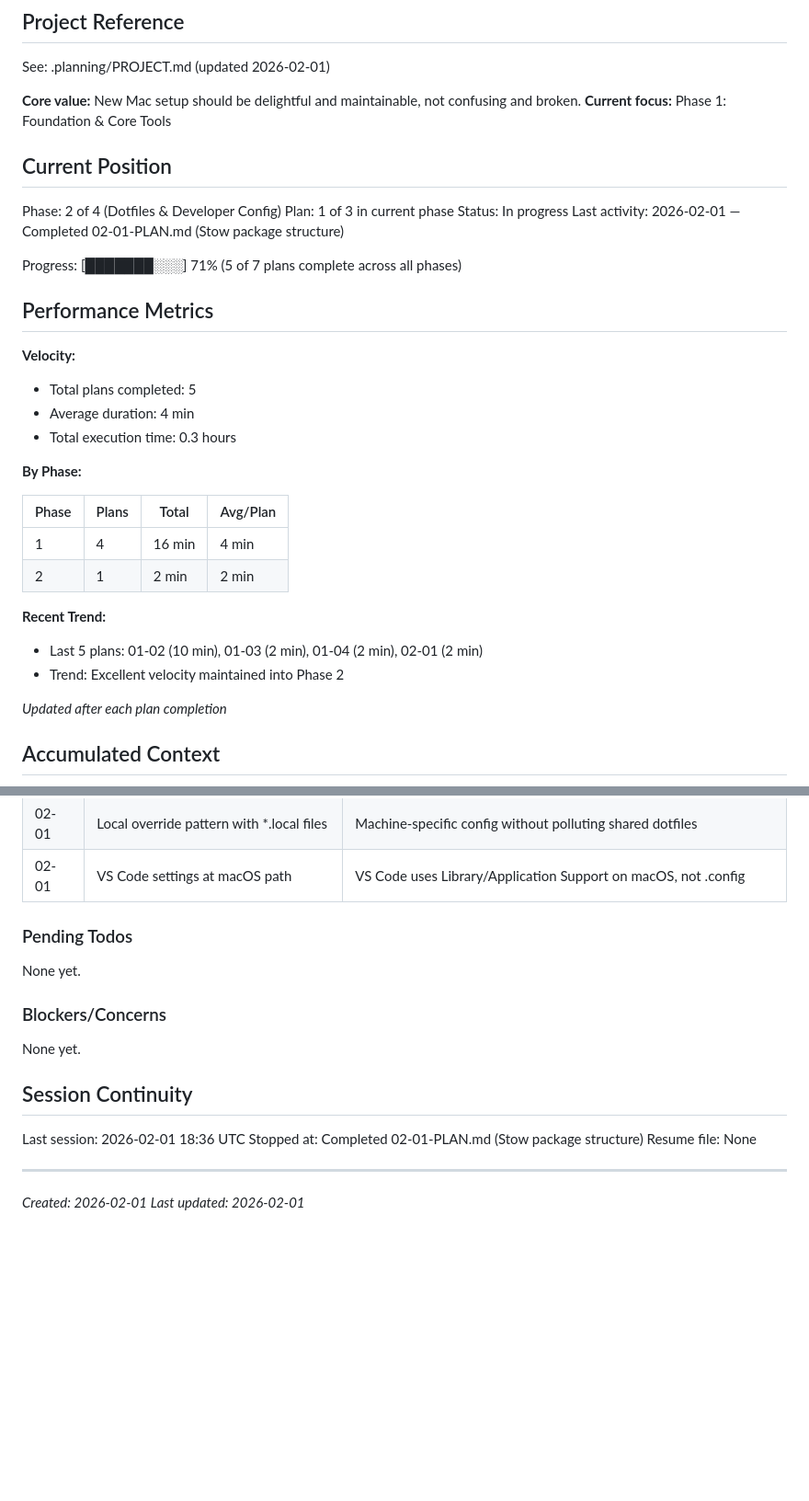
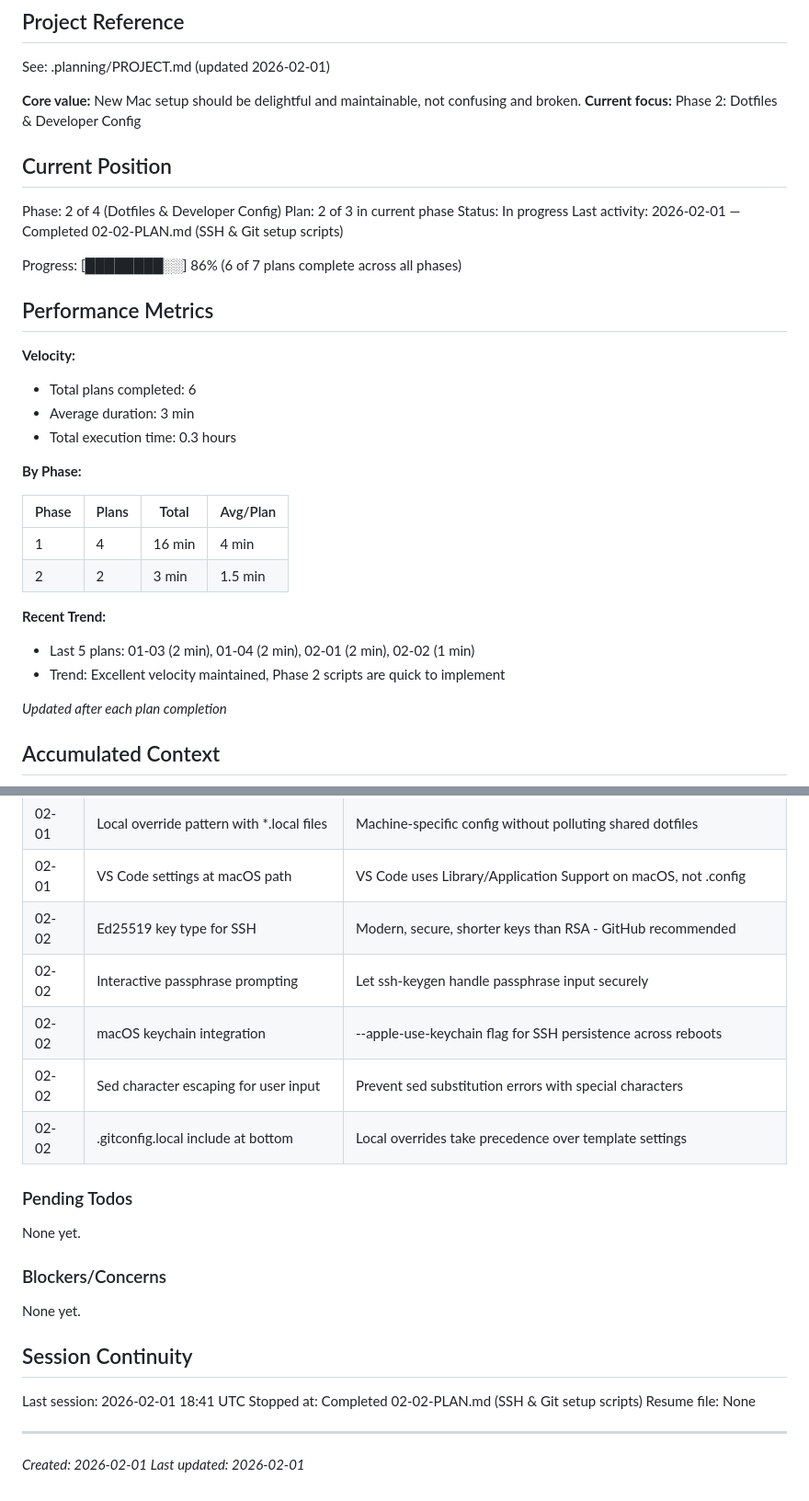
Before and after one commit to martinlaws/dotfiles, a Markdown page: .planning/STATE.md, 2 parts joined by grey strips. Shown at 92% size. Rendered like a GitHub page; blank space fills up the shorter version.

Commit message:
docs(02-02): complete SSH & Git setup scripts plan
Tasks completed: 2/2
- Task 1: Create SSH setup script with key generation and GitHub test
- Task 2: Create Git configuration script with template generation

SUMMARY: .planning/phases/02-dotfiles-developer-config/02-02-SUMMARY.md

```diff
--- a/.planning/STATE.md
+++ b/.planning/STATE.md
@@ -5,22 +5,22 @@
 See: .planning/PROJECT.md (updated 2026-02-01)
 
 **Core value:** New Mac setup should be delightful and maintainable, not confusing and broken.
-**Current focus:** Phase 1: Foundation & Core Tools
+**Current focus:** Phase 2: Dotfiles & Developer Config
 
 ## Current Position
 
 Phase: 2 of 4 (Dotfiles & Developer Config)
-Plan: 1 of 3 in current phase
+Plan: 2 of 3 in current phase
 Status: In progress
-Last activity: 2026-02-01 — Completed 02-01-PLAN.md (Stow package structure)
+Last activity: 2026-02-01 — Completed 02-02-PLAN.md (SSH & Git setup scripts)
 
-Progress: [███████░░░] 71% (5 of 7 plans complete across all phases)
+Progress: [████████░░] 86% (6 of 7 plans complete across all phases)
 
 ## Performance Metrics
 
 **Velocity:**
-- Total plans completed: 5
-- Average duration: 4 min
+- Total plans completed: 6
+- Average duration: 3 min
 - Total execution time: 0.3 hours
 
 **By Phase:**
@@ -28,11 +28,11 @@ Progress: [███████░░░] 71% (5 of 7 plans complete across all
 | Phase | Plans | Total | Avg/Plan |
 |-------|-------|-------|----------|
 | 1 | 4 | 16 min | 4 min |
-| 2 | 1 | 2 min | 2 min |
+| 2 | 2 | 3 min | 1.5 min |
 
 **Recent Trend:**
-- Last 5 plans: 01-02 (10 min), 01-03 (2 min), 01-04 (2 min), 02-01 (2 min)
-- Trend: Excellent velocity maintained into Phase 2
+- Last 5 plans: 01-03 (2 min), 01-04 (2 min), 02-01 (2 min), 02-02 (1 min)
+- Trend: Excellent velocity maintained, Phase 2 scripts are quick to implement
 
 *Updated after each plan completion*
 
@@ -60,6 +60,11 @@ Recent decisions affecting current work:
 | 02-01 | Template-based .gitconfig with placeholders | Same dotfiles work across multiple machines with different user names/emails |
 | 02-01 | Local override pattern with *.local files | Machine-specific config without polluting shared dotfiles |
 | 02-01 | VS Code settings at macOS path | VS Code uses Library/Application Support on macOS, not .config |
+| 02-02 | Ed25519 key type for SSH | Modern, secure, shorter keys than RSA - GitHub recommended |
+| 02-02 | Interactive passphrase prompting | Let ssh-keygen handle passphrase input securely |
+| 02-02 | macOS keychain integration | --apple-use-keychain flag for SSH persistence across reboots |
+| 02-02 | Sed character escaping for user input | Prevent sed substitution errors with special characters |
+| 02-02 | .gitconfig.local include at bottom | Local overrides take precedence over template settings |
 
 ### Pending Todos
 
@@ -71,8 +76,8 @@ None yet.
 
 ## Session Continuity
 
-Last session: 2026-02-01 18:36 UTC
-Stopped at: Completed 02-01-PLAN.md (Stow package structure)
+Last session: 2026-02-01 18:41 UTC
+Stopped at: Completed 02-02-PLAN.md (SSH & Git setup scripts)
 Resume file: None
 
 ---
```
Also changed, not shown: 1 other file.
